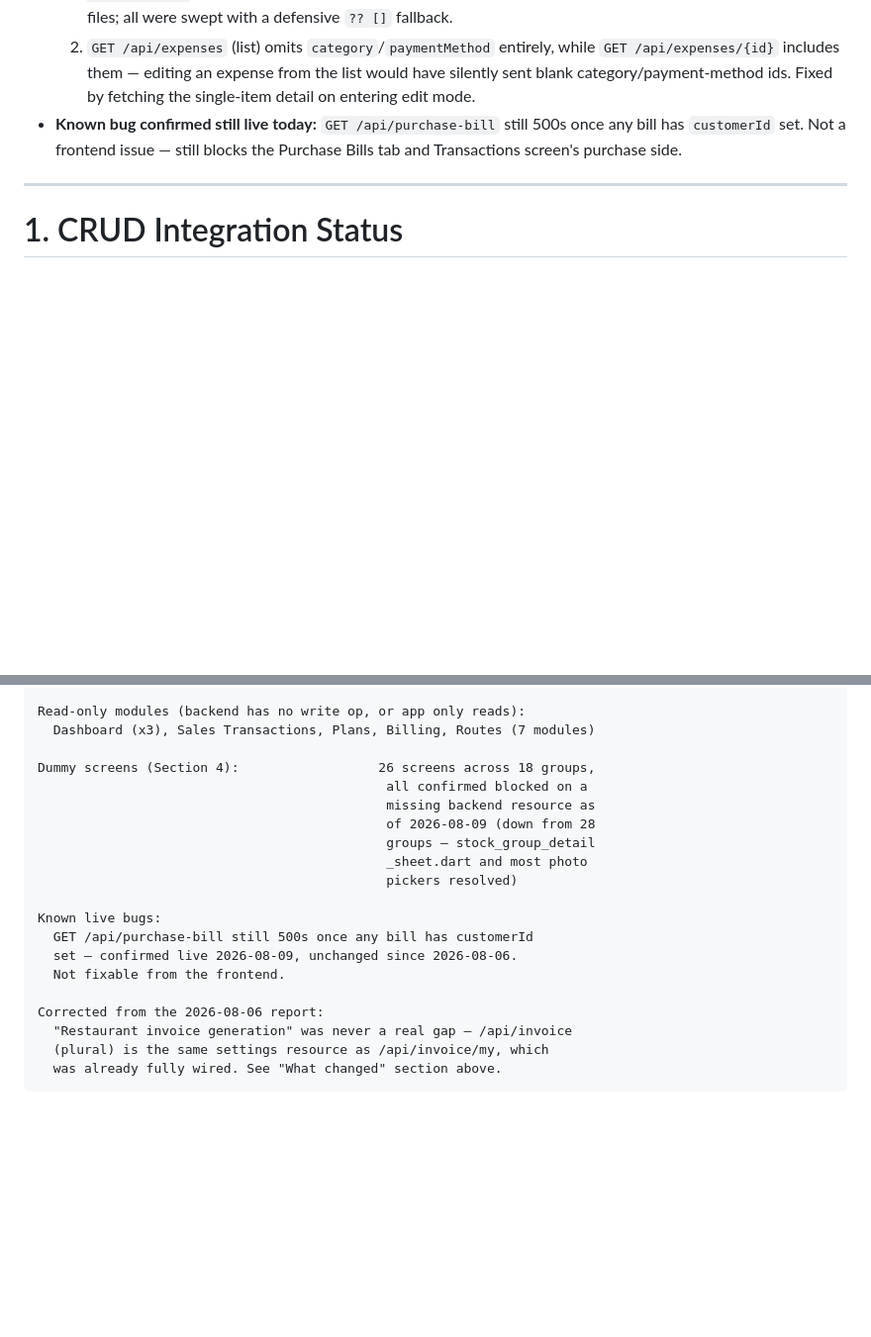
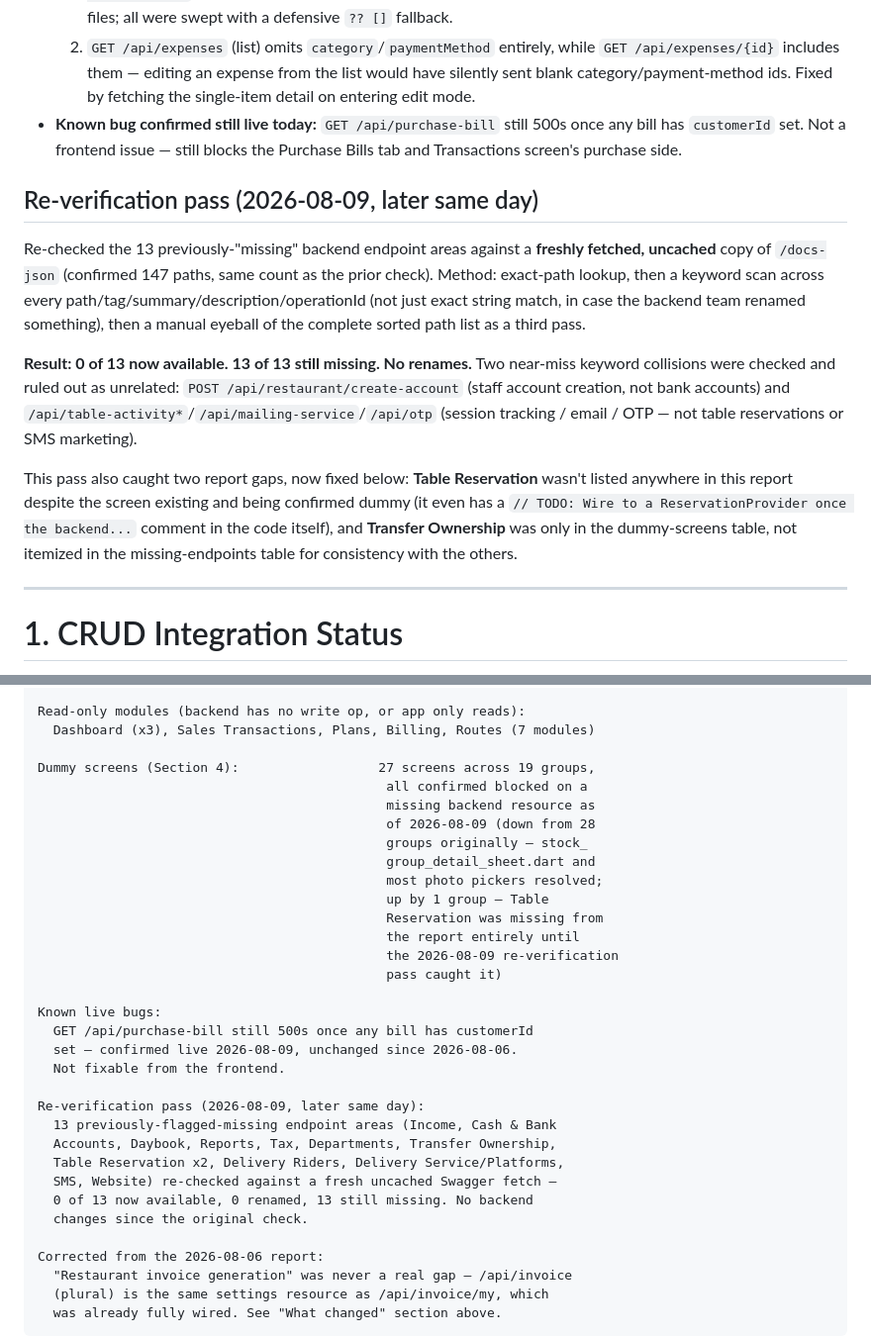
Before and after one commit to misricha01/hamro-restro, a Markdown page: API_INTEGRATION_REPORT.md, 2 parts joined by grey strips. Shown at 99% size. Rendered like a GitHub page; blank space fills up the shorter version.

```diff
--- a/API_INTEGRATION_REPORT.md
+++ b/API_INTEGRATION_REPORT.md
@@ -15,6 +15,14 @@
   1. `GET /api/expenses` returns `data: null` (not `[]`) for a restaurant with zero expenses — the unguarded `as List<dynamic>` cast would have crashed the screen. The same unguarded pattern existed in 30 repository files; all were swept with a defensive `?? []` fallback.
   2. `GET /api/expenses` (list) omits `category`/`paymentMethod` entirely, while `GET /api/expenses/{id}` includes them — editing an expense from the list would have silently sent blank category/payment-method ids. Fixed by fetching the single-item detail on entering edit mode.
 - **Known bug confirmed still live today:** `GET /api/purchase-bill` still 500s once any bill has `customerId` set. Not a frontend issue — still blocks the Purchase Bills tab and Transactions screen's purchase side.
+
+## Re-verification pass (2026-08-09, later same day)
+
+Re-checked the 13 previously-"missing" backend endpoint areas against a **freshly fetched, uncached** copy of `/docs-json` (confirmed 147 paths, same count as the prior check). Method: exact-path lookup, then a keyword scan across every path/tag/summary/description/operationId (not just exact string match, in case the backend team renamed something), then a manual eyeball of the complete sorted path list as a third pass.
+
+**Result: 0 of 13 now available. 13 of 13 still missing. No renames.** Two near-miss keyword collisions were checked and ruled out as unrelated: `POST /api/restaurant/create-account` (staff account creation, not bank accounts) and `/api/table-activity*`/`/api/mailing-service`/`/api/otp` (session tracking / email / OTP — not table reservations or SMS marketing).
+
+This pass also caught two report gaps, now fixed below: **Table Reservation** wasn't listed anywhere in this report despite the screen existing and being confirmed dummy (it even has a `// TODO: Wire to a ReservationProvider once the backend...` comment in the code itself), and **Transfer Ownership** was only in the dummy-screens table, not itemized in the missing-endpoints table for consistency with the others.
 
 ---
 
@@ -239,18 +251,31 @@ Partially CRUD (genuine backend limits, not frontend gaps):
 Read-only modules (backend has no write op, or app only reads):
   Dashboard (x3), Sales Transactions, Plans, Billing, Routes (7 modules)
 
-Dummy screens (Section 4):                  26 screens across 18 groups,
+Dummy screens (Section 4):                  27 screens across 19 groups,
                                              all confirmed blocked on a
                                              missing backend resource as
                                              of 2026-08-09 (down from 28
-                                             groups — stock_group_detail
-                                             _sheet.dart and most photo
-                                             pickers resolved)
+                                             groups originally — stock_
+                                             group_detail_sheet.dart and
+                                             most photo pickers resolved;
+                                             up by 1 group — Table
+                                             Reservation was missing from
+                                             the report entirely until
+                                             the 2026-08-09 re-verification
+                                             pass caught it)
 
 Known live bugs:
   GET /api/purchase-bill still 500s once any bill has customerId
   set — confirmed live 2026-08-09, unchanged since 2026-08-06.
   Not fixable from the frontend.
+
+Re-verification pass (2026-08-09, later same day):
+  13 previously-flagged-missing endpoint areas (Income, Cash & Bank
+  Accounts, Daybook, Reports, Tax, Departments, Transfer Ownership,
+  Table Reservation x2, Delivery Riders, Delivery Service/Platforms,
+  SMS, Website) re-checked against a fresh uncached Swagger fetch —
+  0 of 13 now available, 0 renamed, 13 still missing. No backend
+  changes since the original check.
 
 Corrected from the 2026-08-06 report:
   "Restaurant invoice generation" was never a real gap — /api/invoice
```
Also changed, not shown: other parts of API_INTEGRATION_REPORT.md (+14 -10 lines).
